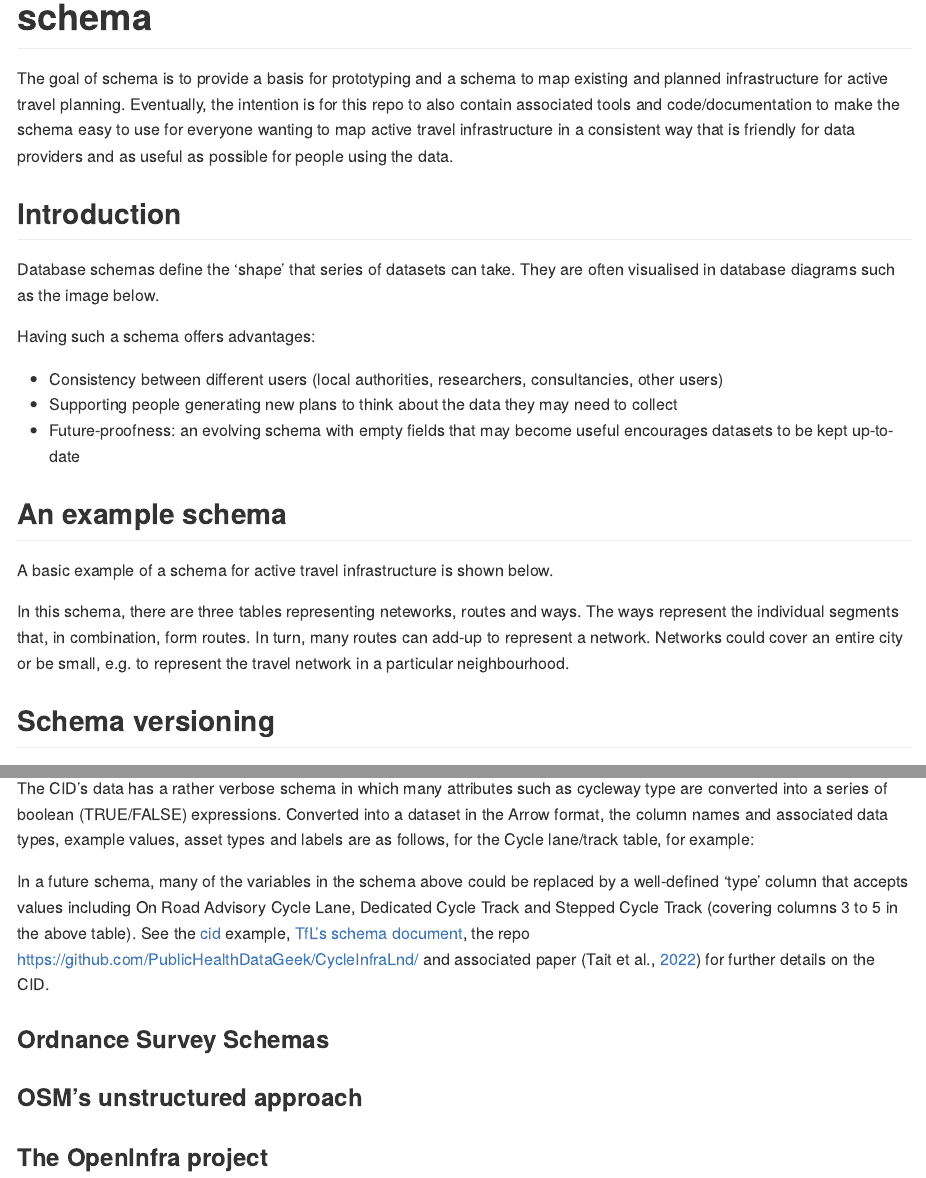
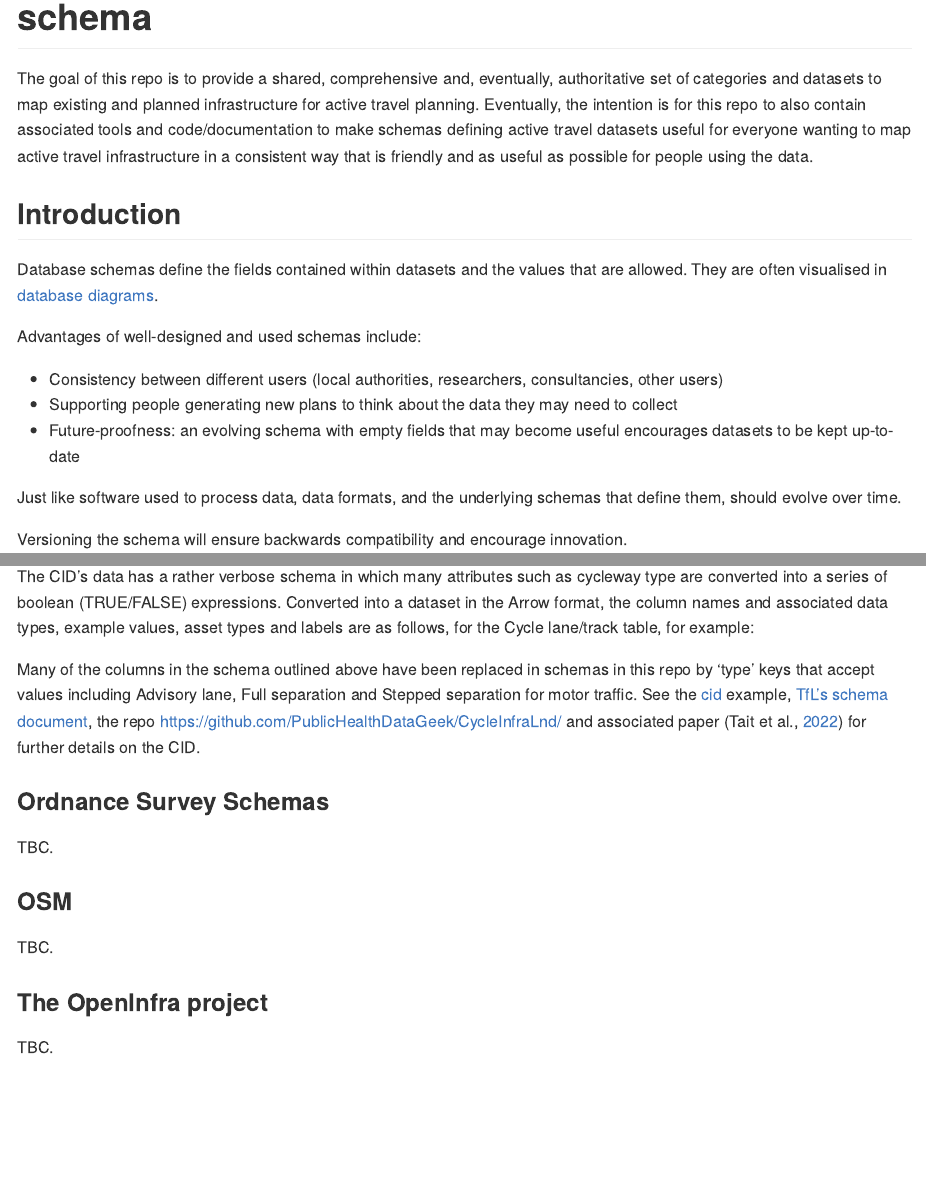
Before and after one commit to acteng/schema, an R Markdown document (README.Rmd): the page in a window 1100 px wide, from its top, and a second part further down, joined at a grey line. Rendered offline with R 4.5, knitr and Pandoc, with nearby package versions.

Commit message:
Update readme

````diff
--- a/README.Rmd
+++ b/README.Rmd
@@ -20,31 +20,31 @@ library(tmap)
 
 <!-- badges: end -->
 
-The goal of schema is to provide a basis for prototyping and a schema to map existing and planned infrastructure for active travel planning.
-Eventually, the intention is for this repo to also contain associated tools and code/documentation to make the schema easy to use for everyone wanting to map active travel infrastructure in a consistent way that is friendly for data providers and as useful as possible for people using the data.
+The goal of this repo is to provide a shared, comprehensive and, eventually, authoritative set of categories and datasets to map existing and planned infrastructure for active travel planning.
+Eventually, the intention is for this repo to also contain associated tools and code/documentation to make schemas defining active travel datasets useful for everyone wanting to map active travel infrastructure in a consistent way that is friendly and as useful as possible for people using the data.
 
 ## Introduction
 
-Database schemas define the 'shape' that series of datasets can take.
-They are often visualised in database diagrams such as the image below.
+Database schemas define the fields contained within datasets and the values that are allowed.
+They are often visualised in [database diagrams](https://learn.microsoft.com/en-us/sql/ssms/visual-db-tools/design-database-diagrams-visual-database-tools?view=sql-server-ver16).
 
 <!-- ![](https://user-images.githubusercontent.com/1825120/185740368-56effb61-a3c1-4534-bd49-ad42951f2fd7.png) -->
 
-Having such a schema offers advantages:
+Advantages of well-designed and used schemas include:
 
 -   Consistency between different users (local authorities, researchers, consultancies, other users)
 -   Supporting people generating new plans to think about the data they may need to collect
 -   Future-proofness: an evolving schema with empty fields that may become useful encourages datasets to be kept up-to-date
 
-## An example schema
+<!-- ## An example schema -->
 
-A basic example of a schema for active travel infrastructure is shown below.
+<!-- A basic example of a schema for active travel infrastructure is shown below. -->
 
 <!-- ![](https://user-images.githubusercontent.com/1825120/185741429-fabb3183-bcbe-4bd9-8396-dff4a533d55d.png) -->
 
-In this schema, there are three tables representing neteworks, routes and ways.
-The ways represent the individual segments that, in combination, form routes.
-In turn, many routes can add-up to represent a network.
-Networks could cover an entire city or be small, e.g. to represent the travel network in a particular neighbourhood.
+<!-- In this schema, there are three tables representing neteworks, routes and ways. -->
+<!-- The ways represent the individual segments that, in combination, form routes. -->
+<!-- In turn, many routes can add-up to represent a network. -->
+<!-- Networks could cover an entire city or be small, e.g. to represent the travel network in a particular neighbourhood. -->
 
-## Schema versioning
+```{r}
@@ -76,11 +81,17 @@ Converted into a dataset in the Arrow format, the column names and associated da
 
 ```
 
-In a future schema, many of the variables in the schema above could be replaced by a well-defined 'type' column that accepts values including On Road Advisory Cycle Lane, Dedicated Cycle Track and Stepped Cycle Track (covering columns 3 to 5 in the above table).
+Many of the columns in the schema outlined above have been replaced in schemas in this repo by 'type' keys that accept values including Advisory lane, Full separation and Stepped separation for motor traffic.
 See the [cid](cid.md) example, [TfL's schema document](https://cycling.data.tfl.gov.uk/CyclingInfrastructure/documentation/cid_database_schema.xlsx), the repo <https://github.com/PublicHealthDataGeek/CycleInfraLnd/> and associated paper (Tait et al., [2022](https://www.sciencedirect.com/science/article/pii/S221414052200041X)) for further details on the CID.
 
 ### Ordnance Survey Schemas
 
-### OSM's unstructured approach
+TBC.
+
+### OSM
+
+TBC.
 
 ### The OpenInfra project
+
+TBC.
````
Also changed, not shown: README.md, README.Rmd (13 more changed lines).
